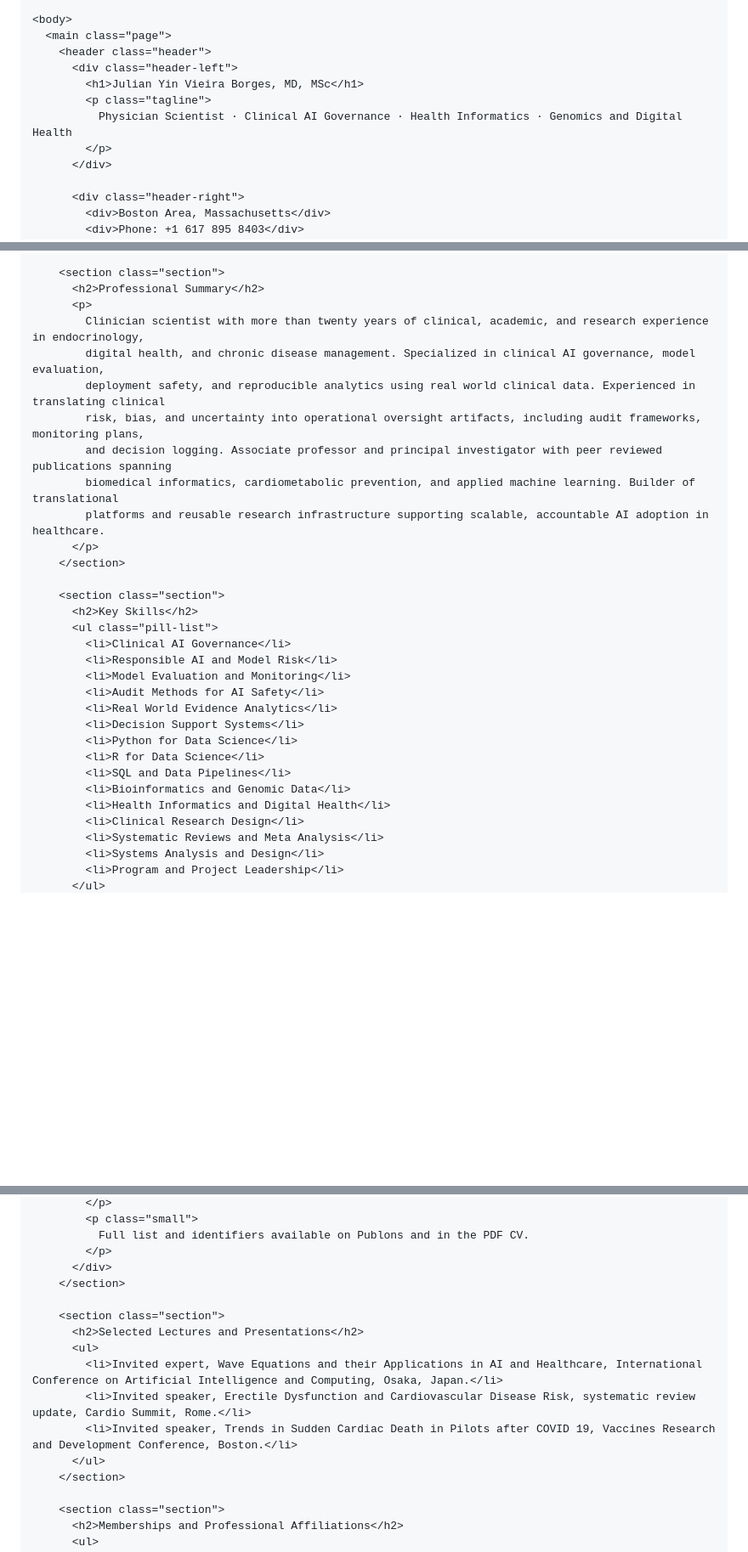
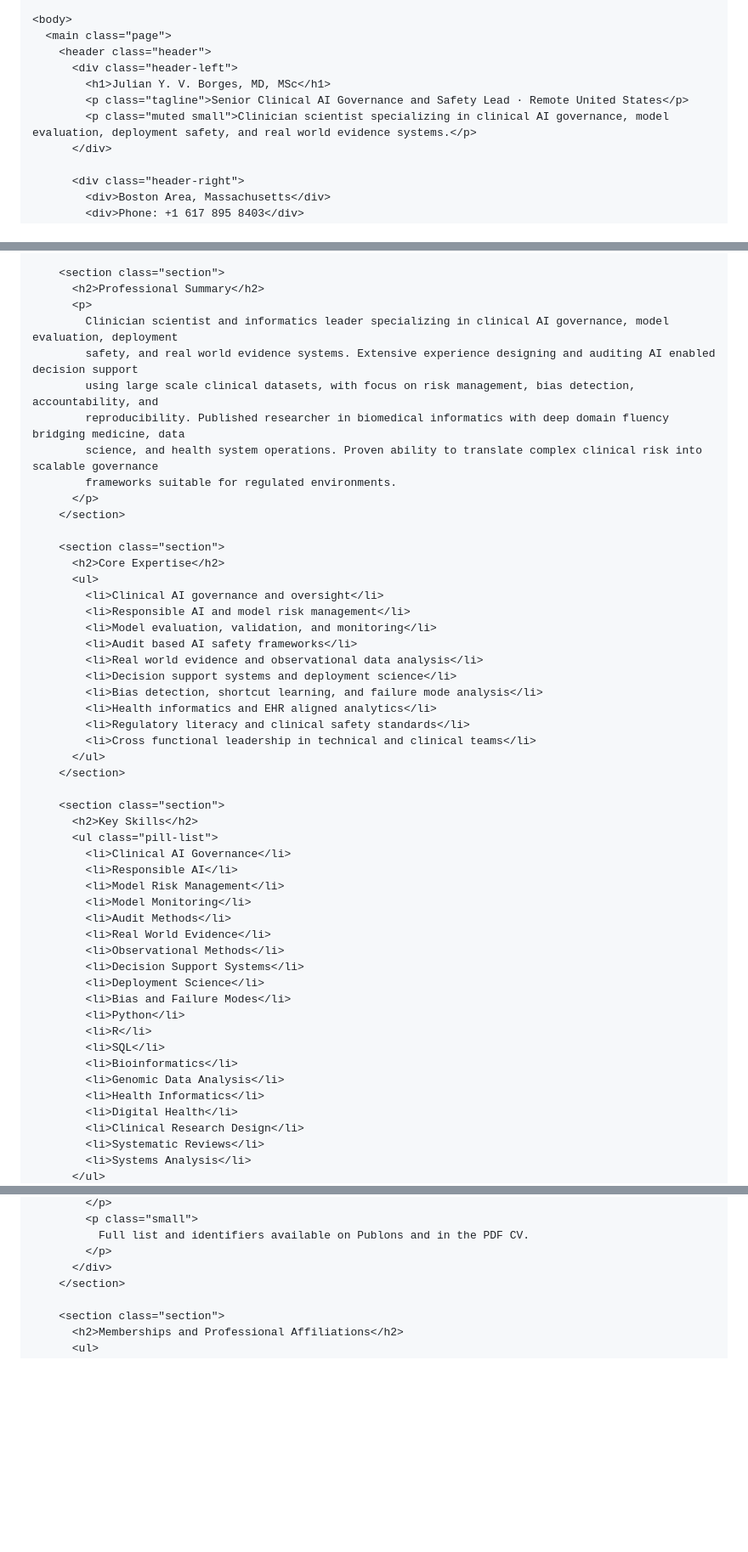
Before and after one commit to julian-borges-md/cv-julian-borges-md, a Markdown page: README.md, 3 parts joined by grey strips. Shown at 85% size. Rendered like a GitHub page; blank space fills up the shorter version.

```diff
--- a/README.md
+++ b/README.md
@@ -185,10 +186,9 @@
   <main class="page">
     <header class="header">
       <div class="header-left">
-        <h1>Julian Yin Vieira Borges, MD, MSc</h1>
-        <p class="tagline">
-          Physician Scientist · Clinical AI Governance · Health Informatics · Genomics and Digital Health
-        </p>
+        <h1>Julian Y. V. Borges, MD, MSc</h1>
+        <p class="tagline">Senior Clinical AI Governance and Safety Lead · Remote United States</p>
+        <p class="muted small">Clinician scientist specializing in clinical AI governance, model evaluation, deployment safety, and real world evidence systems.</p>
       </div>
 
       <div class="header-right">
@@ -216,32 +216,52 @@
     <section class="section">
       <h2>Professional Summary</h2>
       <p>
-        Clinician scientist with more than twenty years of clinical, academic, and research experience in endocrinology,
-        digital health, and chronic disease management. Specialized in clinical AI governance, model evaluation,
-        deployment safety, and reproducible analytics using real world clinical data. Experienced in translating clinical
-        risk, bias, and uncertainty into operational oversight artifacts, including audit frameworks, monitoring plans,
-        and decision logging. Associate professor and principal investigator with peer reviewed publications spanning
-        biomedical informatics, cardiometabolic prevention, and applied machine learning. Builder of translational
-        platforms and reusable research infrastructure supporting scalable, accountable AI adoption in healthcare.
+        Clinician scientist and informatics leader specializing in clinical AI governance, model evaluation, deployment
+        safety, and real world evidence systems. Extensive experience designing and auditing AI enabled decision support
+        using large scale clinical datasets, with focus on risk management, bias detection, accountability, and
+        reproducibility. Published researcher in biomedical informatics with deep domain fluency bridging medicine, data
+        science, and health system operations. Proven ability to translate complex clinical risk into scalable governance
+        frameworks suitable for regulated environments.
       </p>
+    </section>
+
+    <section class="section">
+      <h2>Core Expertise</h2>
+      <ul>
+        <li>Clinical AI governance and oversight</li>
+        <li>Responsible AI and model risk management</li>
+        <li>Model evaluation, validation, and monitoring</li>
+        <li>Audit based AI safety frameworks</li>
+        <li>Real world evidence and observational data analysis</li>
+        <li>Decision support systems and deployment science</li>
+        <li>Bias detection, shortcut learning, and failure mode analysis</li>
+        <li>Health informatics and EHR aligned analytics</li>
+        <li>Regulatory literacy and clinical safety standards</li>
+        <li>Cross functional leadership in technical and clinical teams</li>
+      </ul>
     </section>
 
     <section class="section">
       <h2>Key Skills</h2>
       <ul class="pill-list">
         <li>Clinical AI Governance</li>
-        <li>Responsible AI and Model Risk</li>
-        <li>Model Evaluation and Monitoring</li>
-        <li>Audit Methods for AI Safety</li>
-        <li>Real World Evidence Analytics</li>
+        <li>Responsible AI</li>
+        <li>Model Risk Management</li>
+        <li>Model Monitoring</li>
+        <li>Audit Methods</li>
+        <li>Real World Evidence</li>
+        <li>Observational Methods</li>
         <li>Decision Support Systems</li>
-        <li>Python for Data Science</li>
-        <li>R for Data Science</li>
-        <li>SQL and Data Pipelines</li>
-        <li>Bioinformatics and Genomic Data</li>
-        <li>Health Informatics and Digital Health</li>
+        <li>Deployment Science</li>
+        <li>Bias and Failure Modes</li>
+        <li>Python</li>
+        <li>R</li>
+        <li>SQL</li>
+        <li>Bioinformatics</li>
+        <li>Genomic Data Analysis</li>
+        <li>Health Informatics</li>
+        <li>Digital Health</li>
         <li>Clinical Research Design</li>
-        <li>Systematic Reviews and Meta Analysis</li>
-        <li>Systems Analysis and Design</li>
-        <li>Program and Project Leadership</li>
+        <li>Systematic Reviews</li>
+        <li>Systems Analysis</li>
       </ul>
@@ -400,15 +454,6 @@
           Full list and identifiers available on Publons and in the PDF CV.
         </p>
       </div>
-    </section>
-
-    <section class="section">
-      <h2>Selected Lectures and Presentations</h2>
-      <ul>
-        <li>Invited expert, Wave Equations and their Applications in AI and Healthcare, International Conference on Artificial Intelligence and Computing, Osaka, Japan.</li>
-        <li>Invited speaker, Erectile Dysfunction and Cardiovascular Disease Risk, systematic review update, Cardio Summit, Rome.</li>
-        <li>Invited speaker, Trends in Sudden Cardiac Death in Pilots after COVID 19, Vaccines Research and Development Conference, Boston.</li>
-      </ul>
     </section>
 
     <section class="section">
```
Also changed, not shown: other parts of README.md (+37 -2 lines).
